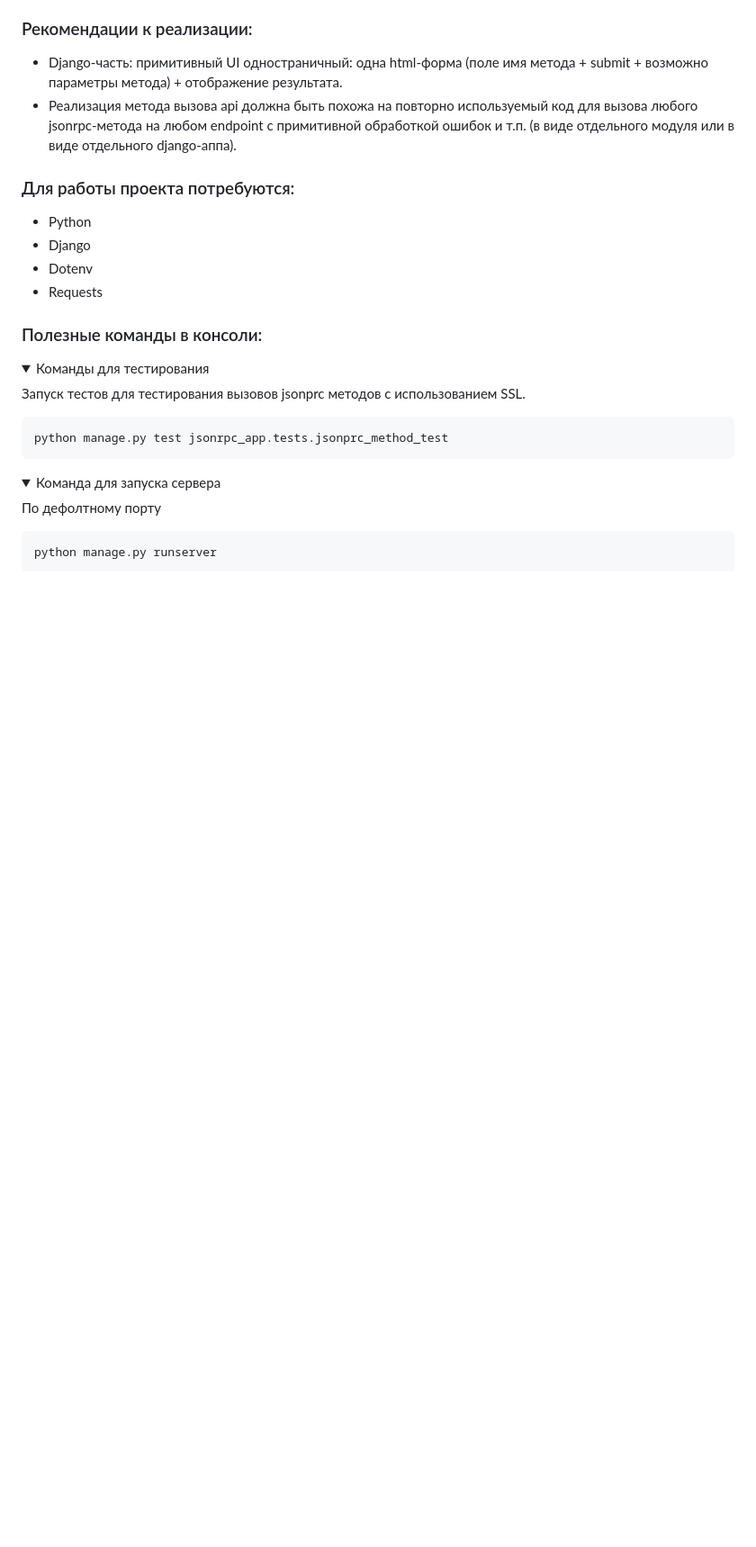
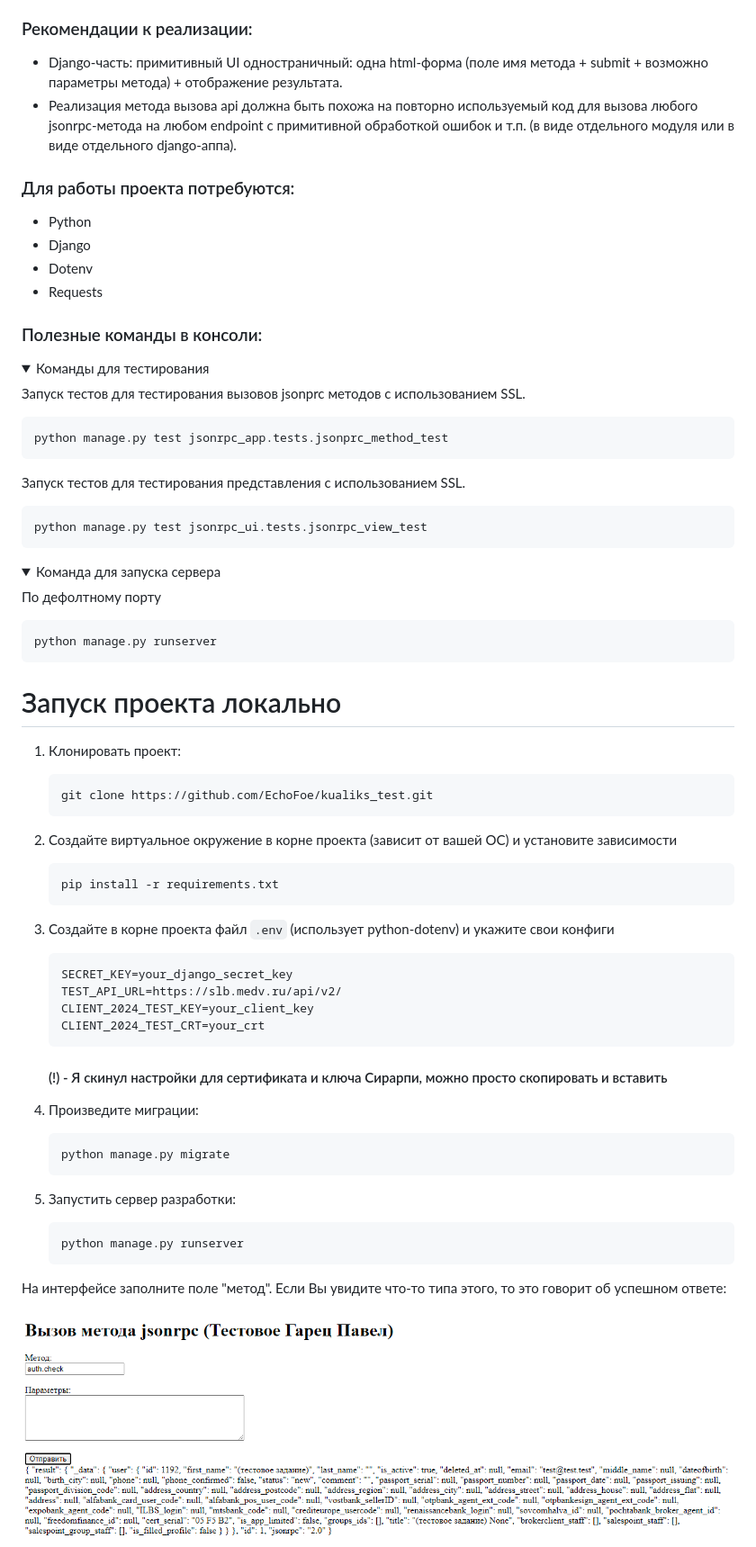
Before and after one commit to EchoFoe/kualiks_test, a Markdown page: README.md, the part around one of its changes. Shown at 90% size. Drawn GitHub-style; pictures changed too: scrns/jsonrpc_ui_index_200.png (added); folded sections open; blank space fills up the shorter version.

Commit message:
Оформление документации и скриншотов интерфейсов

````diff
--- a/README.md
+++ b/README.md
@@ -31,6 +31,10 @@ endpoint с примитивной обработкой ошибок и т.п. (
 
     python manage.py test jsonrpc_app.tests.jsonprc_method_test
   </p>
+  <p>Запуск тестов для тестирования представления с использованием SSL.
+
+    python manage.py test jsonrpc_ui.tests.jsonrpc_view_test
+  </p>
 </details>
 
 <details>
@@ -41,3 +45,38 @@ endpoint с примитивной обработкой ошибок и т.п. (
     python manage.py runserver
   </p>
 </details>
+
+
+# Запуск проекта локально
+
+1. Клонировать проект:
+    ```
+    git clone https://github.com/EchoFoe/kualiks_test.git
+    ```
+2. Создайте виртуальное окружение в корне проекта (зависит от вашей ОС) и установите зависимости
+    ```
+    pip install -r requirements.txt
+    ```
+3. Создайте в корне проекта файл `.env` (использует python-dotenv) и укажите свои конфиги
+    ```
+    SECRET_KEY=your_django_secret_key
+    TEST_API_URL=https://slb.medv.ru/api/v2/
+    CLIENT_2024_TEST_KEY=your_client_key
+    CLIENT_2024_TEST_CRT=your_crt
+   ```
+   #### (!) - Я скинул настройки для сертификата и ключа Сирарпи, можно просто скопировать и вставить
+
+4. Произведите миграции:
+    ```
+    python manage.py migrate
+    ```
+
+5. Запустить сервер разработки:
+    ```
+    python manage.py runserver
+    ```
+
+На интерфейсе заполните поле "метод". Если Вы увидите что-то типа этого, то это говорит об успешном ответе:
+
+![img.png](scrns/jsonrpc_ui_index_200.png)
+
````
Also changed, not shown: other parts of README.md (+20 -0 lines), scrns/jsonrpc_app_tests.png (added), scrns/jsonrpc_ui_index_error.png (added), scrns/jsonrpc_ui_tests.png (added).
